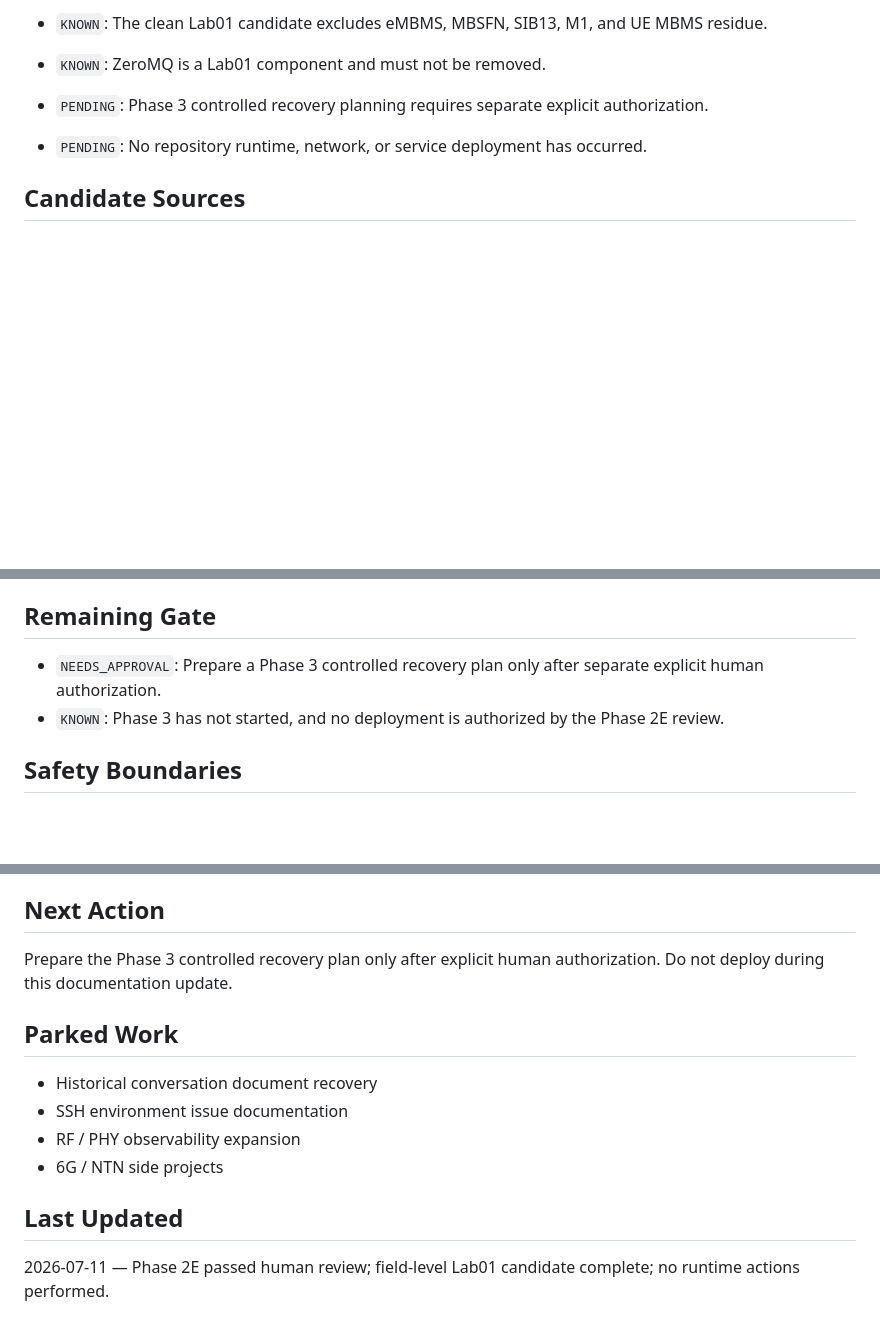
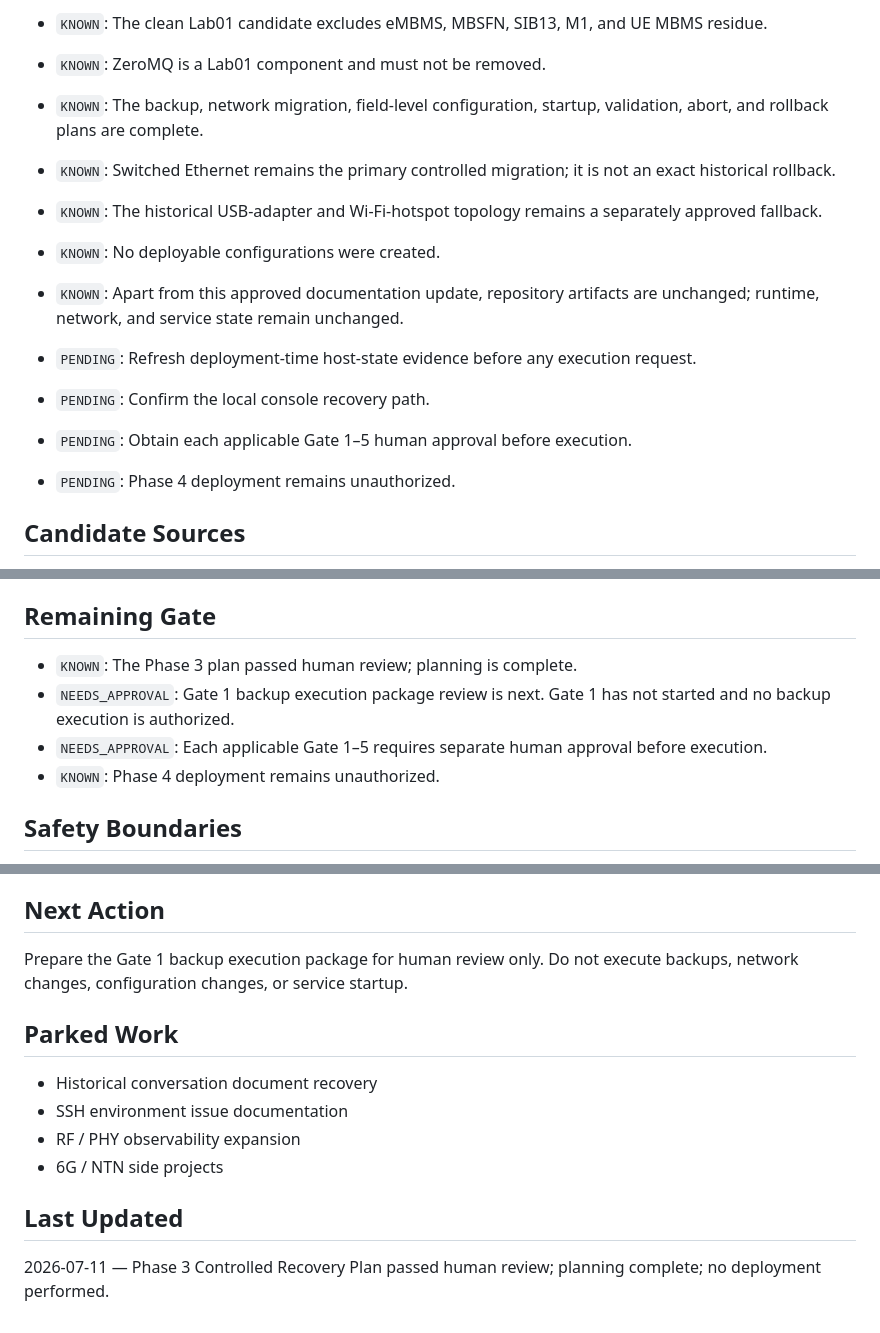
Before and after one commit to gastercat/5g-sdr-ops, a Markdown page: PROGRESS.md, 3 parts joined by grey strips. Rendered like a GitHub page; blank space fills up the shorter version.

Commit message:
docs: record Phase 3 controlled recovery plan (#8)

```diff
--- a/PROGRESS.md
+++ b/PROGRESS.md
@@ -61,9 +61,16 @@
 - `KNOWN`: UE PCAP defaults to `enable = none`; `enable = mac` is retained as the optional observation profile.
 - `KNOWN`: The clean Lab01 candidate excludes eMBMS, MBSFN, SIB13, M1, and UE MBMS residue.
 - `KNOWN`: ZeroMQ is a Lab01 component and must not be removed.
+- `KNOWN`: The backup, network migration, field-level configuration, startup, validation, abort, and rollback plans are complete.
+- `KNOWN`: Switched Ethernet remains the primary controlled migration; it is not an exact historical rollback.
+- `KNOWN`: The historical USB-adapter and Wi-Fi-hotspot topology remains a separately approved fallback.
+- `KNOWN`: No deployable configurations were created.
+- `KNOWN`: Apart from this approved documentation update, repository artifacts are unchanged; runtime, network, and service state remain unchanged.
 
-- `PENDING`: Phase 3 controlled recovery planning requires separate explicit authorization.
-- `PENDING`: No repository runtime, network, or service deployment has occurred.
+- `PENDING`: Refresh deployment-time host-state evidence before any execution request.
+- `PENDING`: Confirm the local console recovery path.
+- `PENDING`: Obtain each applicable Gate 1–5 human approval before execution.
+- `PENDING`: Phase 4 deployment remains unauthorized.
 
 ## Candidate Sources
 
@@ -85,8 +92,10 @@
 
 ## Remaining Gate
 
-- `NEEDS_APPROVAL`: Prepare a Phase 3 controlled recovery plan only after separate explicit human authorization.
-- `KNOWN`: Phase 3 has not started, and no deployment is authorized by the Phase 2E review.
+- `KNOWN`: The Phase 3 plan passed human review; planning is complete.
+- `NEEDS_APPROVAL`: Gate 1 backup execution package review is next. Gate 1 has not started and no backup execution is authorized.
+- `NEEDS_APPROVAL`: Each applicable Gate 1–5 requires separate human approval before execution.
+- `KNOWN`: Phase 4 deployment remains unauthorized.
 
 ## Safety Boundaries
 
@@ -98,7 +107,7 @@
 
 ## Next Action
 
-Prepare the Phase 3 controlled recovery plan only after explicit human authorization. Do not deploy during this documentation update.
+Prepare the Gate 1 backup execution package for human review only. Do not execute backups, network changes, configuration changes, or service startup.
 
 ## Parked Work
 
@@ -109,4 +118,4 @@ Prepare the Phase 3 controlled recovery plan only after explicit human authoriza
 
 ## Last Updated
 
-2026-07-11 — Phase 2E passed human review; field-level Lab01 candidate complete; no runtime actions performed.
+2026-07-11 — Phase 3 Controlled Recovery Plan passed human review; planning complete; no deployment performed.
```
Also changed, not shown: other parts of PROGRESS.md (+2 -2 lines).
